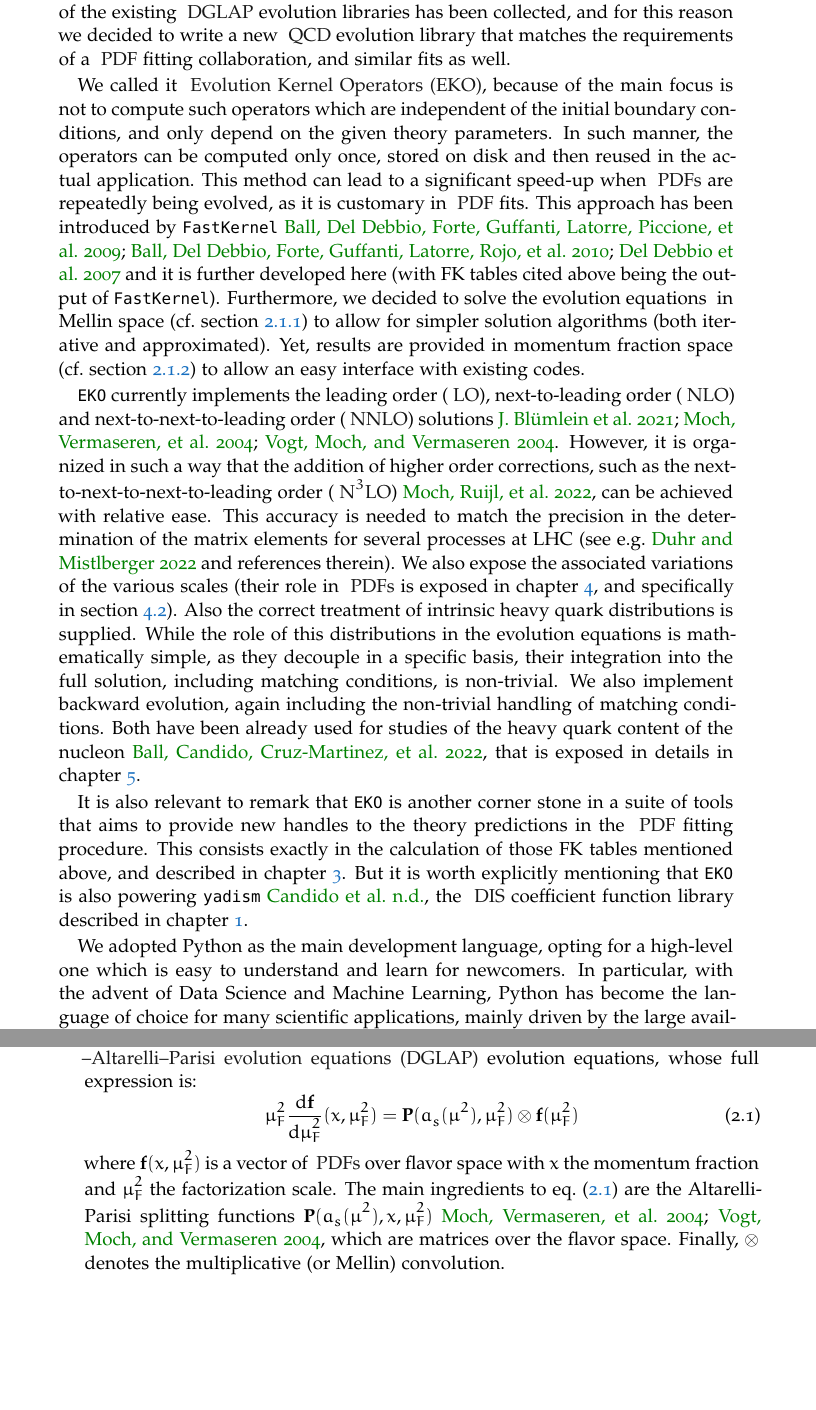
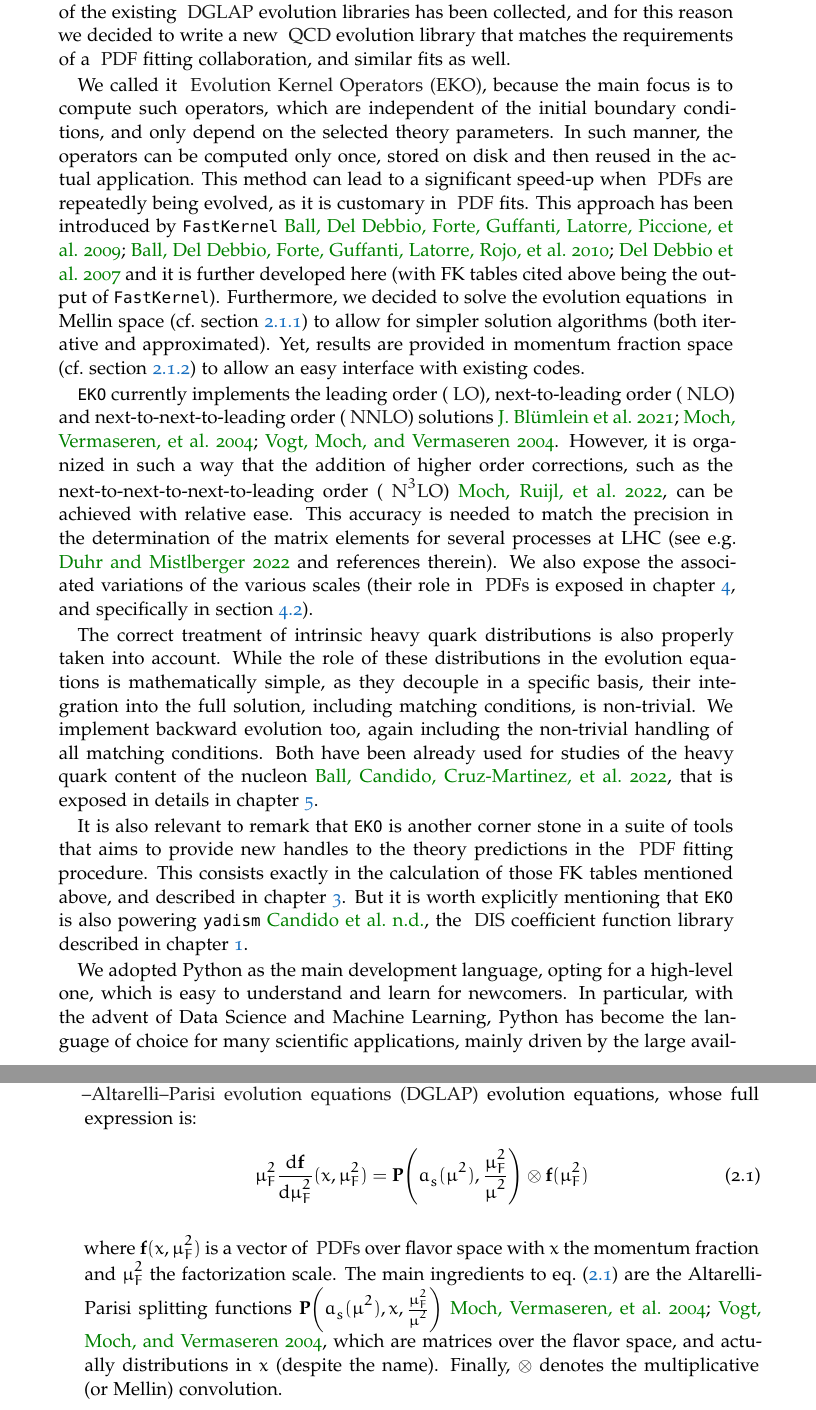
Before and after one commit to alecandido/phd, a LaTeX thesis (thesis/main.tex, which reads thesis/definitions/sw.tex, thesis/sections/chapters/eko/introduction.tex, thesis/sections/chapters/eko/theory.tex): two parts of pages 30 and 31 of 201, joined at a grey line, cut so that both start at the same text, the shorter picture padded with empty space. Compiled offline with pdfLaTeX.

Commit message:
Review EKO theory section

```diff
--- a/thesis/definitions/sw.tex
+++ b/thesis/definitions/sw.tex
@@ -12,7 +12,7 @@
 \newcommand{\ekos}{\texttt{EKOs}\xspace}
 \newacronym{eko}{EKO}{Evolution Kernel Operators}
 \newcommand{\yadism}{\texttt{yadism}\xspace}
-\newcommand{\pineappl}{\textsc{PineAPPL}\xspace}
+\newcommand{\pineappl}{\textsc{\textsf{PineAPPL}}\xspace}
 \newcommand{\pineko}{\texttt{pineko}\xspace}
 \newcommand{\pinefarm}{\texttt{pinefarm}\xspace}
 
--- a/thesis/sections/chapters/eko/introduction.tex
+++ b/thesis/sections/chapters/eko/introduction.tex
@@ -21,9 +21,9 @@ of the existing \dglap evolution libraries has been collected, and for this
 reason we decided to write a new \qcd{} evolution library that matches the
 requirements of a \pdf fitting collaboration, and similar fits as well.
 
-We called it \acrfull{eko}, because of the main focus is not to compute such
-operators which are independent of the initial boundary conditions, and only
-depend on the given theory parameters.
+We called it \acrfull{eko}, because the main focus is to compute such
+operators, which are independent of the initial boundary conditions, and only
+depend on the selected theory parameters.
 In such manner, the operators can be computed only once, stored on disk and
 then reused in the actual application. This method can lead to a significant
 speed-up when \pdfs are repeatedly being evolved, as it is customary in \pdf{}
@@ -50,13 +50,14 @@ matrix elements for several processes at LHC (see e.g.\ \cite{Duhr:2021vwj} and
 references therein).
 We also expose the associated variations of the various scales (their role in
 \pdfs is exposed in \cref{ch:mhou}, and specifically in \cref{sec:mhou/pdf}).
-%
-Also the correct treatment of intrinsic heavy quark distributions is supplied.
-While the role of this distributions in the evolution equations is
+
+The correct treatment of intrinsic heavy quark distributions is also properly
+taken into account.
+While the role of these distributions in the evolution equations is
 mathematically simple, as they decouple in a specific basis, their integration
-into the full solution, including matching conditions, is non-trivial. We also
-implement backward evolution, again including the non-trivial handling of
-matching conditions.
+into the full solution, including matching conditions, is non-trivial.
+We implement backward evolution too, again including the non-trivial handling
+of all matching conditions.
 Both have been already used for studies of the heavy quark content of the
 nucleon~\cite{Ball:2022qks}, that is exposed in details in \cref{ch:ic}.
 
@@ -69,8 +70,8 @@ But it is worth explicitly mentioning that \eko is also powering
 \yadism~\cite{yadism}, the \dis coefficient function library described in
 \cref{ch:dis}.
 
-We adopted Python as the main development language, opting for a high-level one
-which is easy to understand and learn for newcomers.
+We adopted Python as the main development language, opting for a high-level
+one, which is easy to understand and learn for newcomers.
 In particular, with the advent of Data Science and Machine Learning, Python has
 become the language of choice for many scientific applications, mainly driven
 by the large availability of packages and frameworks, and in particular some
--- a/thesis/sections/chapters/eko/theory.tex
+++ b/thesis/sections/chapters/eko/theory.tex
@@ -3,14 +3,14 @@
 The central equations that \eko is solving are the \acrfull{dglap} evolution
 equations, whose full expression is:
 \begin{equation}
-	\muF^2 \dv{\vb f}{\muF^2}{}(x,\muF^2) = \vb P (a_s(\mu^2),\muF^2) \otimes \vb f(\muF^2)
+  \muF^2 \dv{\vb f}{\muF^2}{}(x,\muF^2) = \vb P\qty(a_s(\mu^2),\frac{\muF^2}{\mu^2}) \otimes \vb f(\muF^2)
 	\label{eq:eko/dglap}
 \end{equation}
 where $\vb f(x,\muF^2)$ is a vector of \pdfs over flavor space with $x$ the
-momentum fraction and $\muF^2$ the factorization scale.
-The main ingredients to \cref{eq:eko/dglap} are the Altarelli-Parisi splitting
-functions $\vb P(a_s(\mu^2),x,\muF^2)$~\cite{Moch:2004pa,Vogt:2004mw}, which
-are matrices over the flavor space.
+momentum fraction and $\muF^2$ the factorization scale. The main ingredients to
+\cref{eq:eko/dglap} are the Altarelli-Parisi splitting functions $\vb
+P\qty(a_s(\mu^2),x,\frac{\muF^2}{\mu^2})$~\cite{Moch:2004pa,Vogt:2004mw}, which
+are matrices over the flavor space, and actually distributions in $x$ (despite
+the name).
 Finally, $\otimes$ denotes the multiplicative (or Mellin) convolution.
 
-The splitting functions $\vb P(a_s(\mu^2),x,\muF^2)$ expose a perturbative
```
Also changed, not shown: thesis/sections/chapters/eko/theory/matching.tex (+17 -11 lines), thesis/sections/chapters/eko/theory.tex (10 more changed lines).
